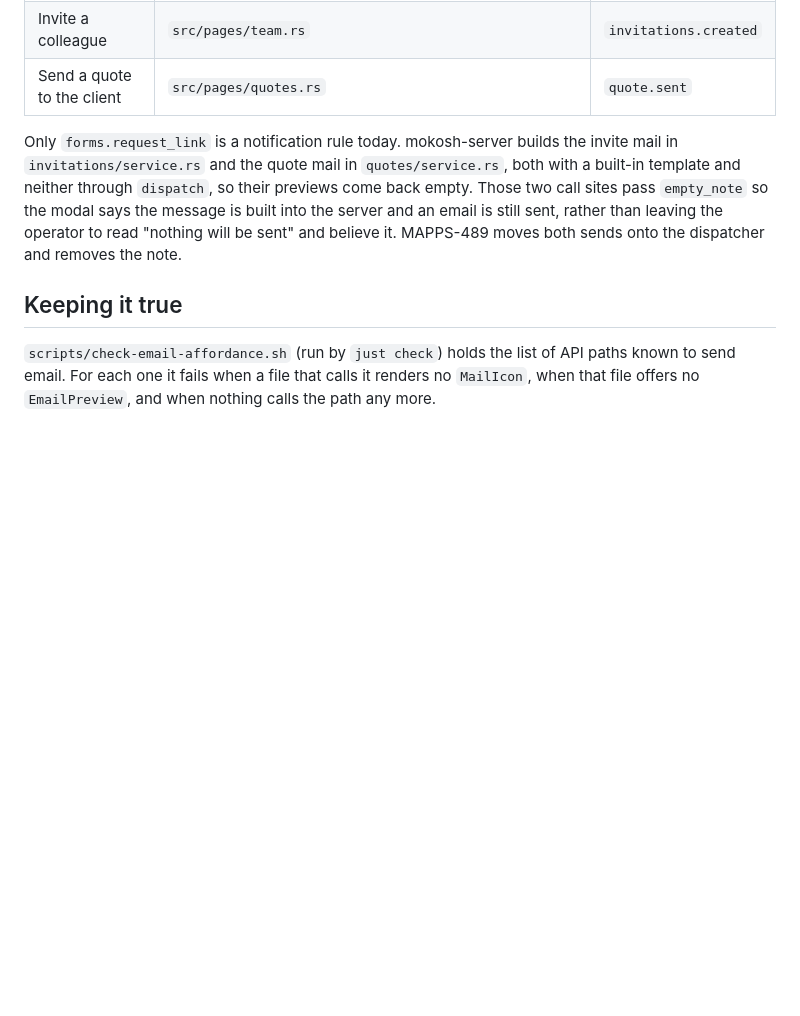
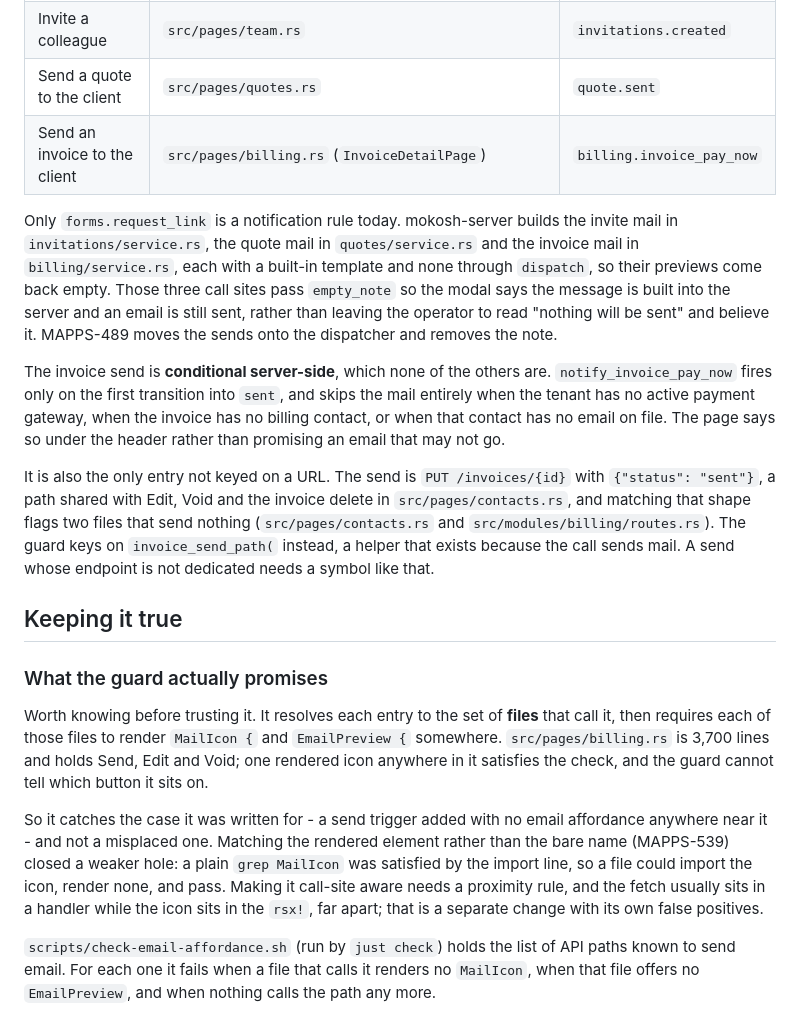
Before and after one commit to psa-systems/mokosh-apps, a Markdown page: docs/email-actions.md, the part around the change. Drawn GitHub-style; blank space fills up the shorter version.

Commit message:
docs(email): list the invoice send and what the guard promises
Adds the row, states that this send is the only conditional one, and explains why it is the only entry not keyed on a URL.

Also a new section on what the guard actually checks. The doc described the rule and left a reader to assume the enforcement matched it; the enforcement is file-level, so one rendered icon anywhere in a page satisfies it. Saying so is the difference between a guard people trust correctly and one they over-trust.

Co-Authored-By: Claude Opus 5 (1M context) <noreply@anthropic.com>
Claude-Session: https://claude.ai/code/session_01Czvirh1SPt2ZB1awjcuawv

```diff
--- a/docs/email-actions.md
+++ b/docs/email-actions.md
@@ -64,17 +64,47 @@ trigger, so that stops being true.
 | Send a request form to a client | `src/pages/request_links.rs` (`SendRequestLinkModal`, reached directly from the company page and via `SendFormToClientModal` from the form builder) | `forms.request_link` |
 | Invite a colleague | `src/pages/team.rs` | `invitations.created` |
 | Send a quote to the client | `src/pages/quotes.rs` | `quote.sent` |
+| Send an invoice to the client | `src/pages/billing.rs` (`InvoiceDetailPage`) | `billing.invoice_pay_now` |
 
 Only `forms.request_link` is a notification rule today. mokosh-server builds the
-invite mail in `invitations/service.rs` and the quote mail in
-`quotes/service.rs`, both with a built-in template and neither through
-`dispatch`, so their previews come back empty. Those two call sites pass
-`empty_note` so the modal says the message is built into the server and an email
-is still sent, rather than leaving the operator to read "nothing will be sent"
-and believe it. MAPPS-489 moves both sends onto the dispatcher and removes the
-note.
+invite mail in `invitations/service.rs`, the quote mail in `quotes/service.rs`
+and the invoice mail in `billing/service.rs`, each with a built-in template and
+none through `dispatch`, so their previews come back empty. Those three call
+sites pass `empty_note` so the modal says the message is built into the server
+and an email is still sent, rather than leaving the operator to read "nothing
+will be sent" and believe it. MAPPS-489 moves the sends onto the dispatcher and
+removes the note.
+
+The invoice send is **conditional server-side**, which none of the others are.
+`notify_invoice_pay_now` fires only on the first transition into `sent`, and
+skips the mail entirely when the tenant has no active payment gateway, when the
+invoice has no billing contact, or when that contact has no email on file. The
+page says so under the header rather than promising an email that may not go.
+
+It is also the only entry not keyed on a URL. The send is `PUT /invoices/{id}`
+with `{"status": "sent"}`, a path shared with Edit, Void and the invoice delete
+in `src/pages/contacts.rs`, and matching that shape flags two files that send
+nothing (`src/pages/contacts.rs` and `src/modules/billing/routes.rs`). The guard
+keys on `invoice_send_path(` instead, a helper that exists because the call
+sends mail. A send whose endpoint is not dedicated needs a symbol like that.
 
 ## Keeping it true
+
+### What the guard actually promises
+
+Worth knowing before trusting it. It resolves each entry to the set of **files**
+that call it, then requires each of those files to render `MailIcon {` and
+`EmailPreview {` somewhere. `src/pages/billing.rs` is 3,700 lines and holds
+Send, Edit and Void; one rendered icon anywhere in it satisfies the check, and
+the guard cannot tell which button it sits on.
+
+So it catches the case it was written for - a send trigger added with no email
+affordance anywhere near it - and not a misplaced one. Matching the rendered
+element rather than the bare name (MAPPS-539) closed a weaker hole: a plain
+`grep MailIcon` was satisfied by the import line, so a file could import the
+icon, render none, and pass. Making it call-site aware needs a proximity rule,
+and the fetch usually sits in a handler while the icon sits in the `rsx!`, far
+apart; that is a separate change with its own false positives.
 
 `scripts/check-email-affordance.sh` (run by `just check`) holds the list of API
 paths known to send email. For each one it fails when a file that calls it
```
